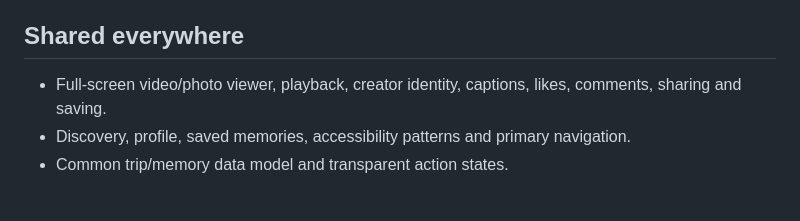
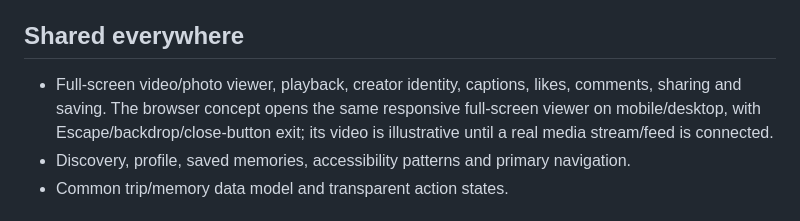
Before and after one commit to stevepaul36/adventurer_meta, a Markdown page: GLOBAL_MARKET_AWARE_UX.md, the part around the change. Drawn GitHub-style.

Commit message:
docs: clarify full-screen shared viewer prototype

```diff
--- a/GLOBAL_MARKET_AWARE_UX.md
+++ b/GLOBAL_MARKET_AWARE_UX.md
@@ -6,7 +6,7 @@ Keep one media and creator experience across India, Canada and the United States
 
 ## Shared everywhere
 
-- Full-screen video/photo viewer, playback, creator identity, captions, likes, comments, sharing and saving.
+- Full-screen video/photo viewer, playback, creator identity, captions, likes, comments, sharing and saving. The browser concept opens the same responsive full-screen viewer on mobile/desktop, with Escape/backdrop/close-button exit; its video is illustrative until a real media stream/feed is connected.
 - Discovery, profile, saved memories, accessibility patterns and primary navigation.
 - Common trip/memory data model and transparent action states.
 
```
